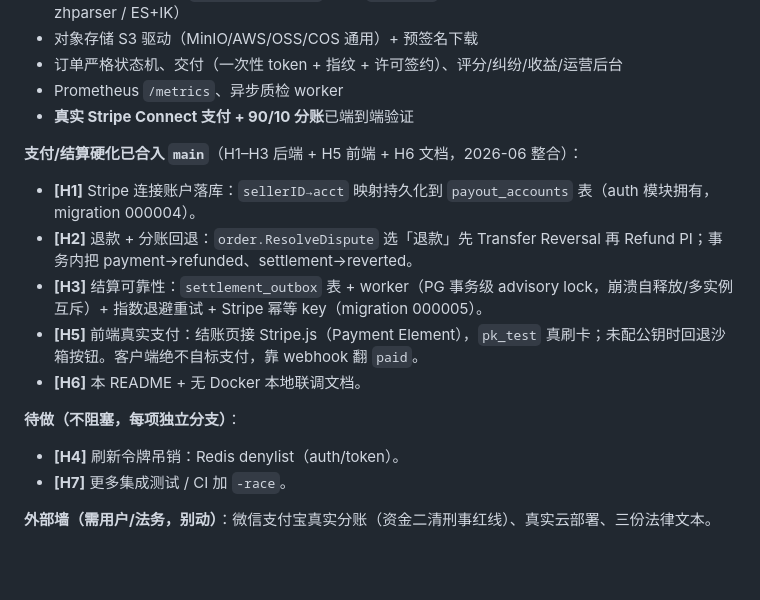
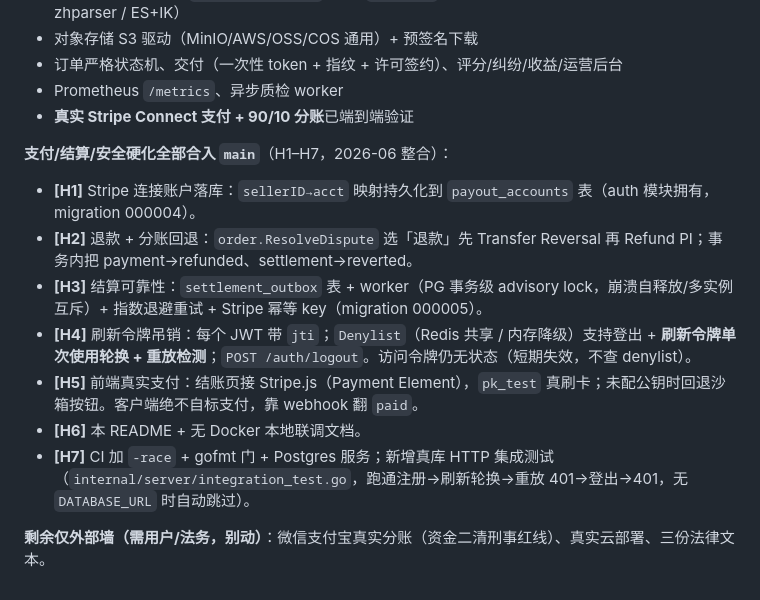
Before and after one commit to exergyleizhou-ux/ai-data-marketplace, a Markdown page: README.md, the part around the change. Rendered like a GitHub page; blank space fills up the shorter version.

Commit message:
docs: mark H4 + H7 merged — all H1–H7 hardening on main
Refresh-token revocation (H4) and CI -race/gofmt-gate/Postgres + integration
test (H7) are merged. Only the external wall remains (WeChat/Alipay real分账,
cloud deploy, legal texts).

Co-Authored-By: Claude <noreply@anthropic.com>

```diff
--- a/README.md
+++ b/README.md
@@ -235,17 +235,14 @@ make migrate-up        # / migrate-down / migrate-create name=add_foo
 - Prometheus `/metrics`、异步质检 worker
 - **真实 Stripe Connect 支付 + 90/10 分账**已端到端验证
 
-**支付/结算硬化已合入 `main`**（H1–H3 后端 + H5 前端 + H6 文档，2026-06 整合）：
+**支付/结算/安全硬化全部合入 `main`**（H1–H7，2026-06 整合）：
 
 - **[H1]** Stripe 连接账户落库：`sellerID→acct` 映射持久化到 `payout_accounts` 表（auth 模块拥有，migration 000004）。
 - **[H2]** 退款 + 分账回退：`order.ResolveDispute` 选「退款」先 Transfer Reversal 再 Refund PI；事务内把 payment→refunded、settlement→reverted。
 - **[H3]** 结算可靠性：`settlement_outbox` 表 + worker（PG 事务级 advisory lock，崩溃自释放/多实例互斥）+ 指数退避重试 + Stripe 幂等 key（migration 000005）。
+- **[H4]** 刷新令牌吊销：每个 JWT 带 `jti`；`Denylist`（Redis 共享 / 内存降级）支持登出 + **刷新令牌单次使用轮换 + 重放检测**；`POST /auth/logout`。访问令牌仍无状态（短期失效，不查 denylist）。
 - **[H5]** 前端真实支付：结账页接 Stripe.js（Payment Element），`pk_test` 真刷卡；未配公钥时回退沙箱按钮。客户端绝不自标支付，靠 webhook 翻 `paid`。
 - **[H6]** 本 README + 无 Docker 本地联调文档。
+- **[H7]** CI 加 `-race` + gofmt 门 + Postgres 服务；新增真库 HTTP 集成测试（`internal/server/integration_test.go`，跑通注册→刷新轮换→重放 401→登出→401，无 `DATABASE_URL` 时自动跳过）。
 
-**待做（不阻塞，每项独立分支）**：
-
-- **[H4]** 刷新令牌吊销：Redis denylist（auth/token）。
-- **[H7]** 更多集成测试 / CI 加 `-race`。
-
-**外部墙（需用户/法务，别动）**：微信支付宝真实分账（资金二清刑事红线）、真实云部署、三份法律文本。
+**剩余仅外部墙（需用户/法务，别动）**：微信支付宝真实分账（资金二清刑事红线）、真实云部署、三份法律文本。
```
